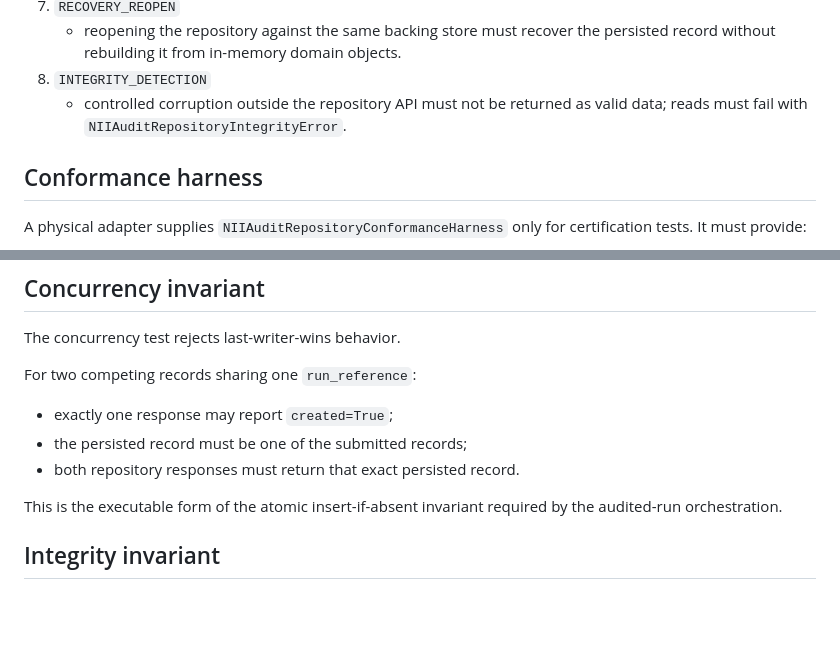
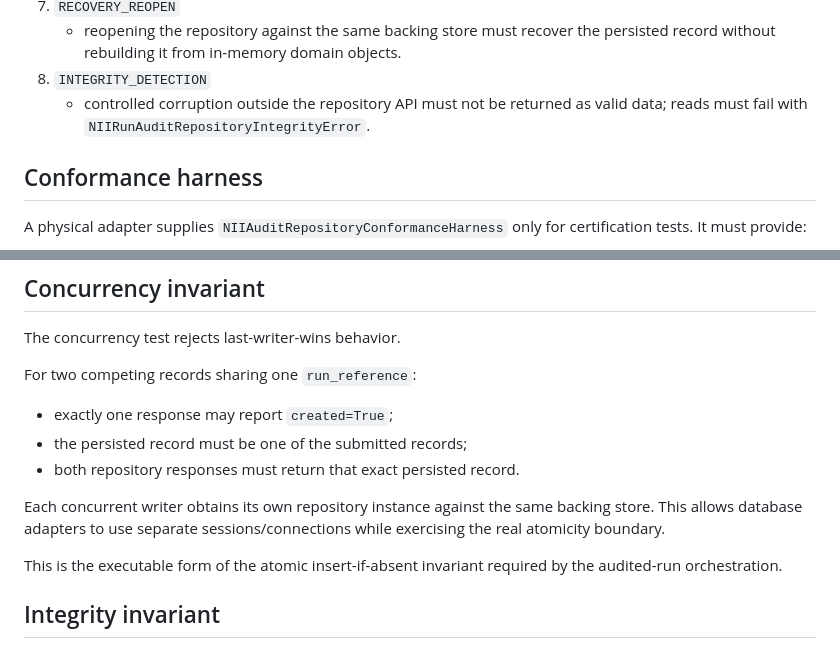
Before and after one commit to vernan2020/AIP-Enterprise, a Markdown page: docs/architecture/IRRBB_PHASE31_NII_AUDIT_REPOSITORY_CONFORMANCE.md, 2 parts joined by grey strips. GitHub-like rendering; blank space fills up the shorter version.

Commit message:
Align Phase 31 integrity error terminology

```diff
--- a/docs/architecture/IRRBB_PHASE31_NII_AUDIT_REPOSITORY_CONFORMANCE.md
+++ b/docs/architecture/IRRBB_PHASE31_NII_AUDIT_REPOSITORY_CONFORMANCE.md
@@ -39,7 +39,7 @@ Phase 30 requirements that still require adapter-specific evidence include, amon
 7. `RECOVERY_REOPEN`
    - reopening the repository against the same backing store must recover the persisted record without rebuilding it from in-memory domain objects.
 8. `INTEGRITY_DETECTION`
-   - controlled corruption outside the repository API must not be returned as valid data; reads must fail with `NIIAuditRepositoryIntegrityError`.
+   - controlled corruption outside the repository API must not be returned as valid data; reads must fail with `NIIRunAuditRepositoryIntegrityError`.
 
 ## Conformance harness
 
@@ -74,6 +74,8 @@ For two competing records sharing one `run_reference`:
 - the persisted record must be one of the submitted records;
 - both repository responses must return that exact persisted record.
 
+Each concurrent writer obtains its own repository instance against the same backing store. This allows database adapters to use separate sessions/connections while exercising the real atomicity boundary.
+
 This is the executable form of the atomic insert-if-absent invariant required by the audited-run orchestration.
 
 ## Integrity invariant
```
